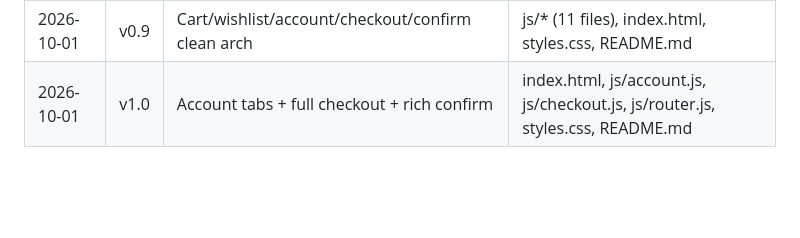
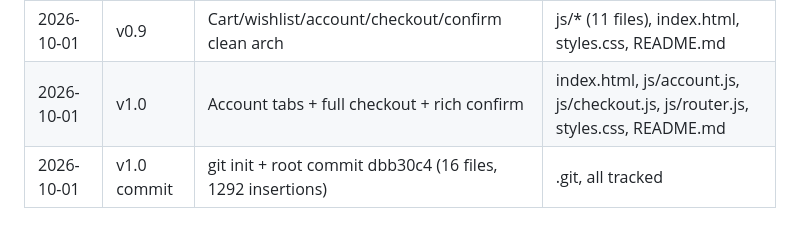
Before and after one commit to David-Omage/my-ecommerce-store, a Markdown page: README.md, the part around the change. Drawn GitHub-style; blank space fills up the shorter version.

Commit message:
docs: log v1.0 git commit

```diff
--- a/README.md
+++ b/README.md
@@ -91,3 +91,4 @@ Vanilla only, no frameworks. styles.css order: tokens->base->buttons->header->he
 | 2026-10-01 | v0.8 | Router + category hub/detail + pager | app.js, index.html, styles.css, README.md |
 | 2026-10-01 | v0.9 | Cart/wishlist/account/checkout/confirm clean arch | js/* (11 files), index.html, styles.css, README.md |
 | 2026-10-01 | v1.0 | Account tabs + full checkout + rich confirm | index.html, js/account.js, js/checkout.js, js/router.js, styles.css, README.md |
+| 2026-10-01 | v1.0 commit | git init + root commit dbb30c4 (16 files, 1292 insertions) | .git, all tracked |
```
